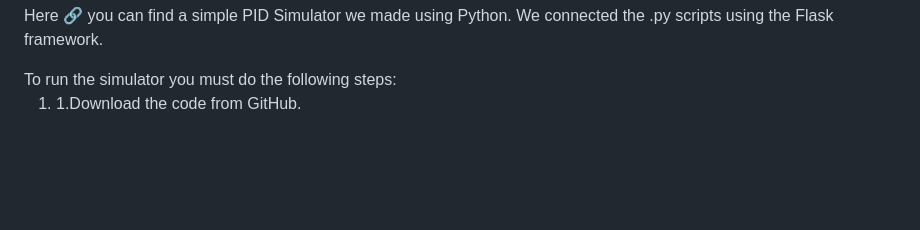
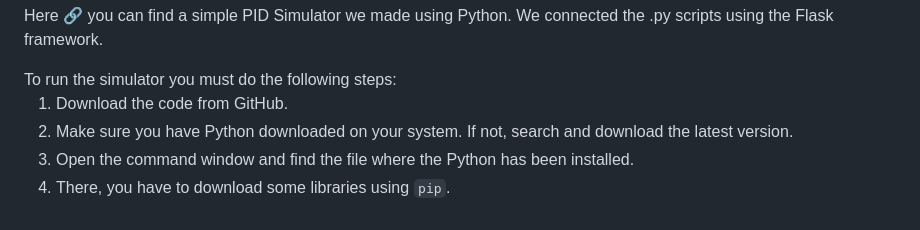
Before and after one commit to GeorgePeg/Ares-Mini-Sumo-Robot, a Markdown page: README.md, the part around the change. Drawn GitHub-style; blank space fills up the shorter version.

```diff
--- a/README.md
+++ b/README.md
@@ -51,5 +51,8 @@ communication, mechanics, and power management.</p><br>
 <p>Here <a href="simulator">🔗</a> you can find a simple PID Simulator we made using Python. We connected the
 .py scripts using the Flask framework.</p> To run the simulator you must do the following steps:
 <ol>
-        <li>1.Download the code from GitHub.</li>
+        <li>Download the code from GitHub.</li>
+        <li>Make sure you have Python downloaded on your system. If not, search and download the latest version.</li>
+        <li>Open the command window and find the file where the Python has been installed.</li>
+        <li>There, you have to download some libraries using <code>pip</code>.</li>
 </ol>
```
